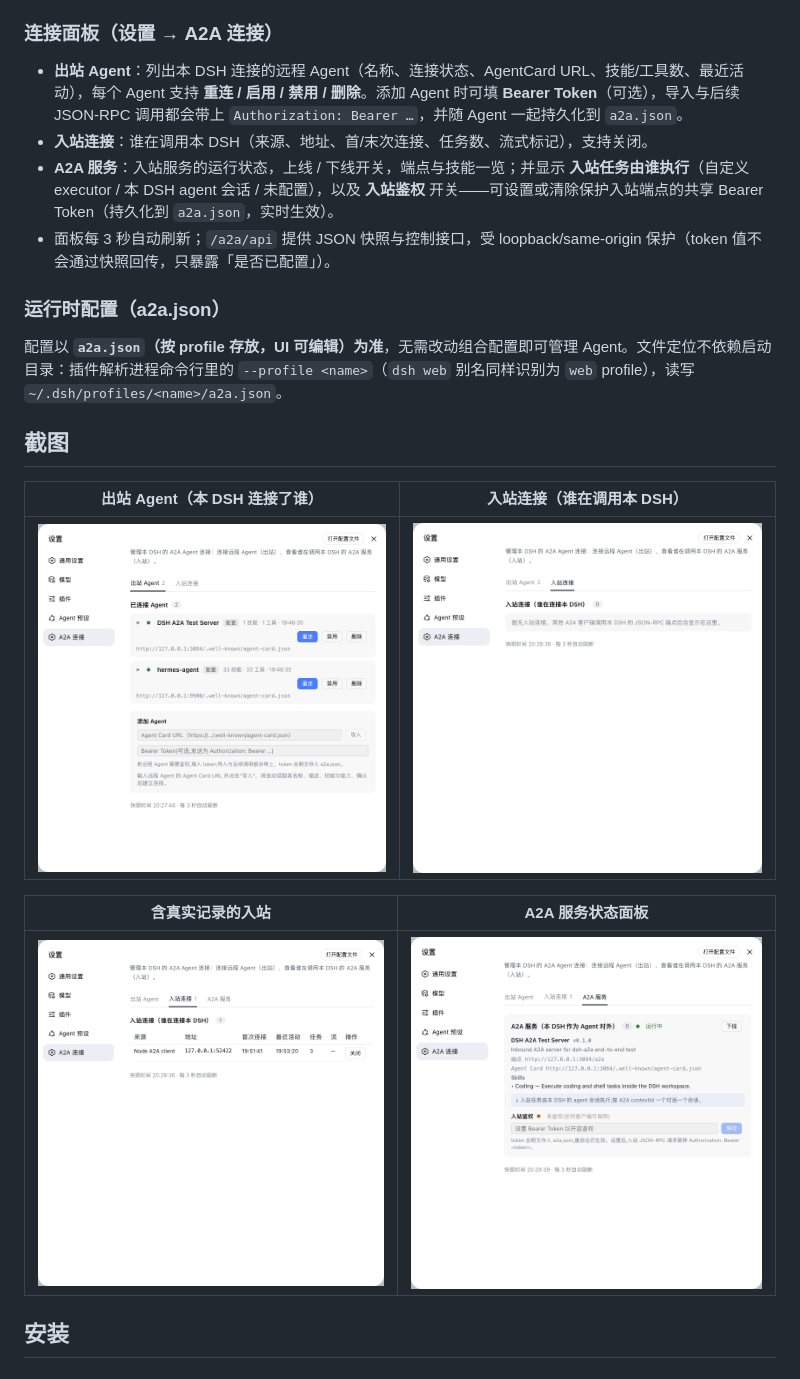
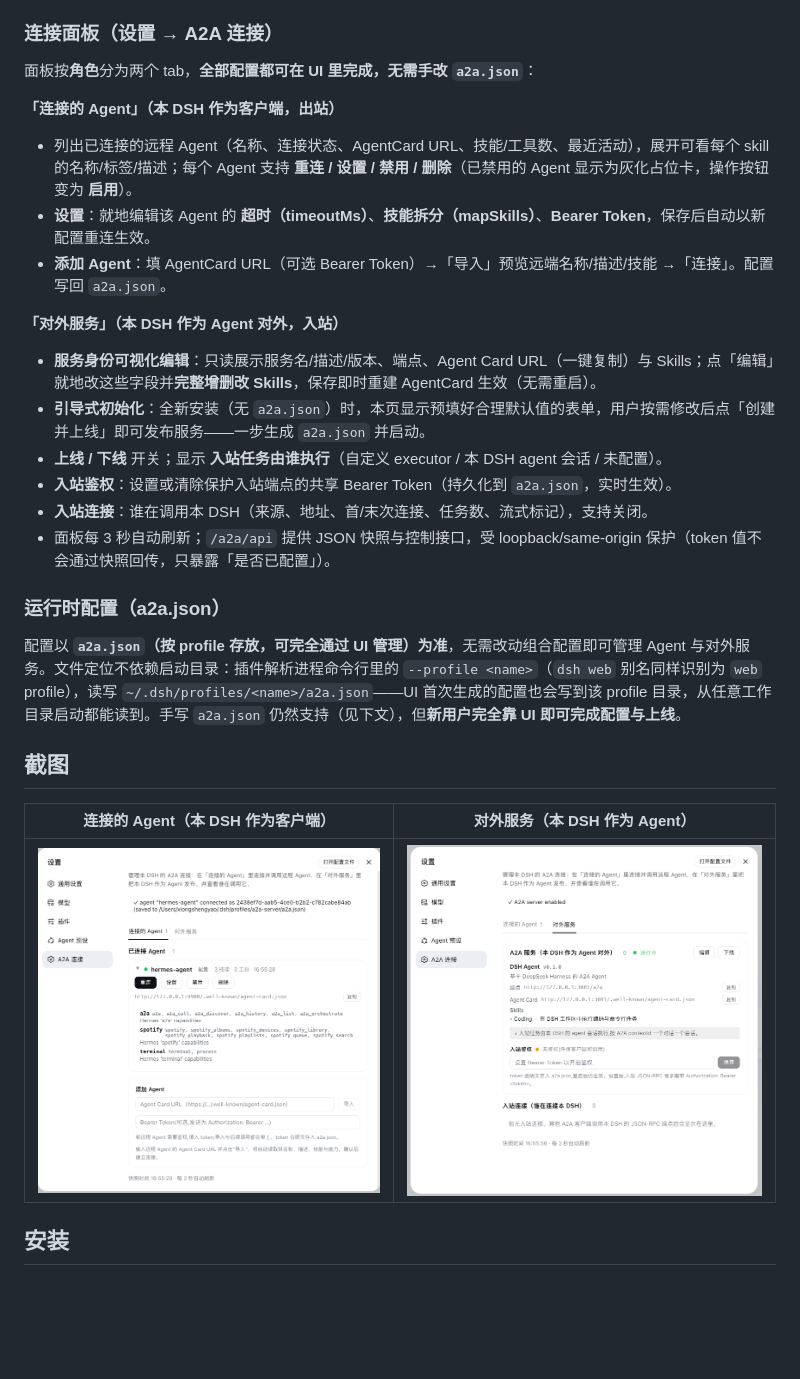
Before and after one commit to ryubyte/dsh-a2a, a Markdown page: README.md, the part around one of its changes. GitHub-like rendering; pictures changed too: docs/screenshots/dashboard-inbound.png (deleted), docs/screenshots/dashboard-outbound.png (deleted), docs/screenshots/panel-client.png (added); blank space fills up the shorter version.

```diff
--- a/README.md
+++ b/README.md
@@ -22,24 +22,32 @@
 
 ### 连接面板（设置 → A2A 连接）
 
-- **出站 Agent**：列出本 DSH 连接的远程 Agent（名称、连接状态、AgentCard URL、技能/工具数、最近活动），每个 Agent 支持 **重连 / 启用 / 禁用 / 删除**。添加 Agent 时可填 **Bearer Token**（可选），导入与后续 JSON-RPC 调用都会带上 `Authorization: Bearer …`，并随 Agent 一起持久化到 `a2a.json`。
+面板按**角色**分为两个 tab，**全部配置都可在 UI 里完成，无需手改 `a2a.json`**：
+
+**「连接的 Agent」（本 DSH 作为客户端，出站）**
+
+- 列出已连接的远程 Agent（名称、连接状态、AgentCard URL、技能/工具数、最近活动），展开可看每个 skill 的名称/标签/描述；每个 Agent 支持 **重连 / 设置 / 禁用 / 删除**（已禁用的 Agent 显示为灰化占位卡，操作按钮变为 **启用**）。
+- **设置**：就地编辑该 Agent 的 **超时（timeoutMs）**、**技能拆分（mapSkills）**、**Bearer Token**，保存后自动以新配置重连生效。
+- **添加 Agent**：填 AgentCard URL（可选 Bearer Token）→「导入」预览远端名称/描述/技能 →「连接」。配置写回 `a2a.json`。
+
+**「对外服务」（本 DSH 作为 Agent 对外，入站）**
+
+- **服务身份可视化编辑**：只读展示服务名/描述/版本、端点、Agent Card URL（一键复制）与 Skills；点「编辑」就地改这些字段并**完整增删改 Skills**，保存即时重建 AgentCard 生效（无需重启）。
+- **引导式初始化**：全新安装（无 `a2a.json`）时，本页显示预填好合理默认值的表单，用户按需修改后点「创建并上线」即可发布服务——一步生成 `a2a.json` 并启动。
+- **上线 / 下线** 开关；显示 **入站任务由谁执行**（自定义 executor / 本 DSH agent 会话 / 未配置）。
+- **入站鉴权**：设置或清除保护入站端点的共享 Bearer Token（持久化到 `a2a.json`，实时生效）。
 - **入站连接**：谁在调用本 DSH（来源、地址、首/末次连接、任务数、流式标记），支持关闭。
-- **A2A 服务**：入站服务的运行状态，上线 / 下线开关，端点与技能一览；并显示 **入站任务由谁执行**（自定义 executor / 本 DSH agent 会话 / 未配置），以及 **入站鉴权** 开关——可设置或清除保护入站端点的共享 Bearer Token（持久化到 `a2a.json`，实时生效）。
 - 面板每 3 秒自动刷新；`/a2a/api` 提供 JSON 快照与控制接口，受 loopback/same-origin 保护（token 值不会通过快照回传，只暴露「是否已配置」）。
 
 ### 运行时配置（a2a.json）
 
-配置以 **`a2a.json`（按 profile 存放，UI 可编辑）为准**，无需改动组合配置即可管理 Agent。文件定位不依赖启动目录：插件解析进程命令行里的 `--profile <name>`（`dsh web` 别名同样识别为 `web` profile），读写 `~/.dsh/profiles/<name>/a2a.json`。
+配置以 **`a2a.json`（按 profile 存放，可完全通过 UI 管理）为准**，无需改动组合配置即可管理 Agent 与对外服务。文件定位不依赖启动目录：插件解析进程命令行里的 `--profile <name>`（`dsh web` 别名同样识别为 `web` profile），读写 `~/.dsh/profiles/<name>/a2a.json`——UI 首次生成的配置也会写到该 profile 目录，从任意工作目录启动都能读到。手写 `a2a.json` 仍然支持（见下文），但**新用户完全靠 UI 即可完成配置与上线**。
 
 ## 截图
 
-| 出站 Agent（本 DSH 连接了谁） | 入站连接（谁在调用本 DSH） |
+| 连接的 Agent（本 DSH 作为客户端） | 对外服务（本 DSH 作为 Agent） |
 |---|---|
-| ![出站 Agent 面板](docs/screenshots/dashboard-outbound.png) | ![入站连接面板](docs/screenshots/dashboard-inbound.png) |
-
-| 含真实记录的入站 | A2A 服务状态面板 |
-|---|---|
-| ![入站连接记录](docs/screenshots/server-inbound.png) | ![A2A 服务状态](docs/screenshots/server-serve.png) |
+| ![连接的 Agent 面板](docs/screenshots/panel-client.png) | ![对外服务面板](docs/screenshots/panel-server.png) |
 
 ## 安装
 
```
Also changed, not shown: other parts of README.md (+10 -4 lines), README.en.md (+41 -19 lines).
